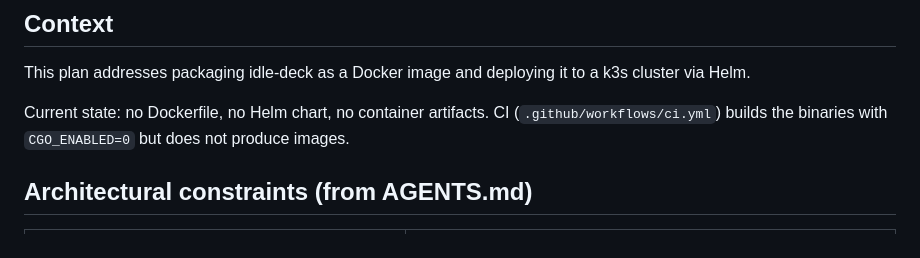
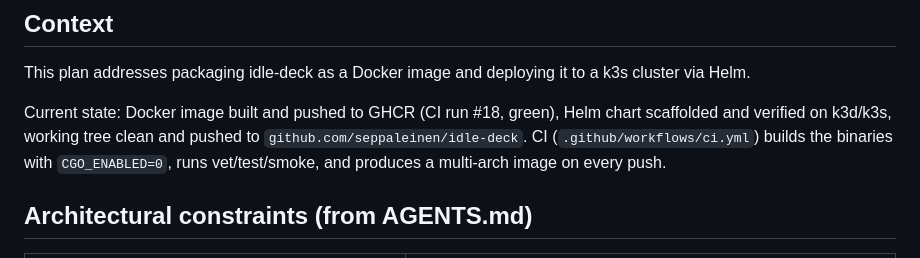
Before and after one commit to seppaleinen/idle-deck, a Markdown page: docs/plans/docker-helm-deployment.md, the part around the change. Rendered like a GitHub page.

Commit message:
docs: update plan context to reflect pushed state

```diff
--- a/docs/plans/docker-helm-deployment.md
+++ b/docs/plans/docker-helm-deployment.md
@@ -4,7 +4,11 @@
 
 This plan addresses packaging idle-deck as a Docker image and deploying it to a k3s cluster via Helm.
 
-Current state: no Dockerfile, no Helm chart, no container artifacts. CI (`.github/workflows/ci.yml`) builds the binaries with `CGO_ENABLED=0` but does not produce images.
+Current state: Docker image built and pushed to GHCR (CI run #18, green),
+Helm chart scaffolded and verified on k3d/k3s, working tree clean and pushed
+to `github.com/seppaleinen/idle-deck`. CI (`.github/workflows/ci.yml`) builds
+the binaries with `CGO_ENABLED=0`, runs vet/test/smoke, and produces a
+multi-arch image on every push.
 
 ## Architectural constraints (from AGENTS.md)
 
```
